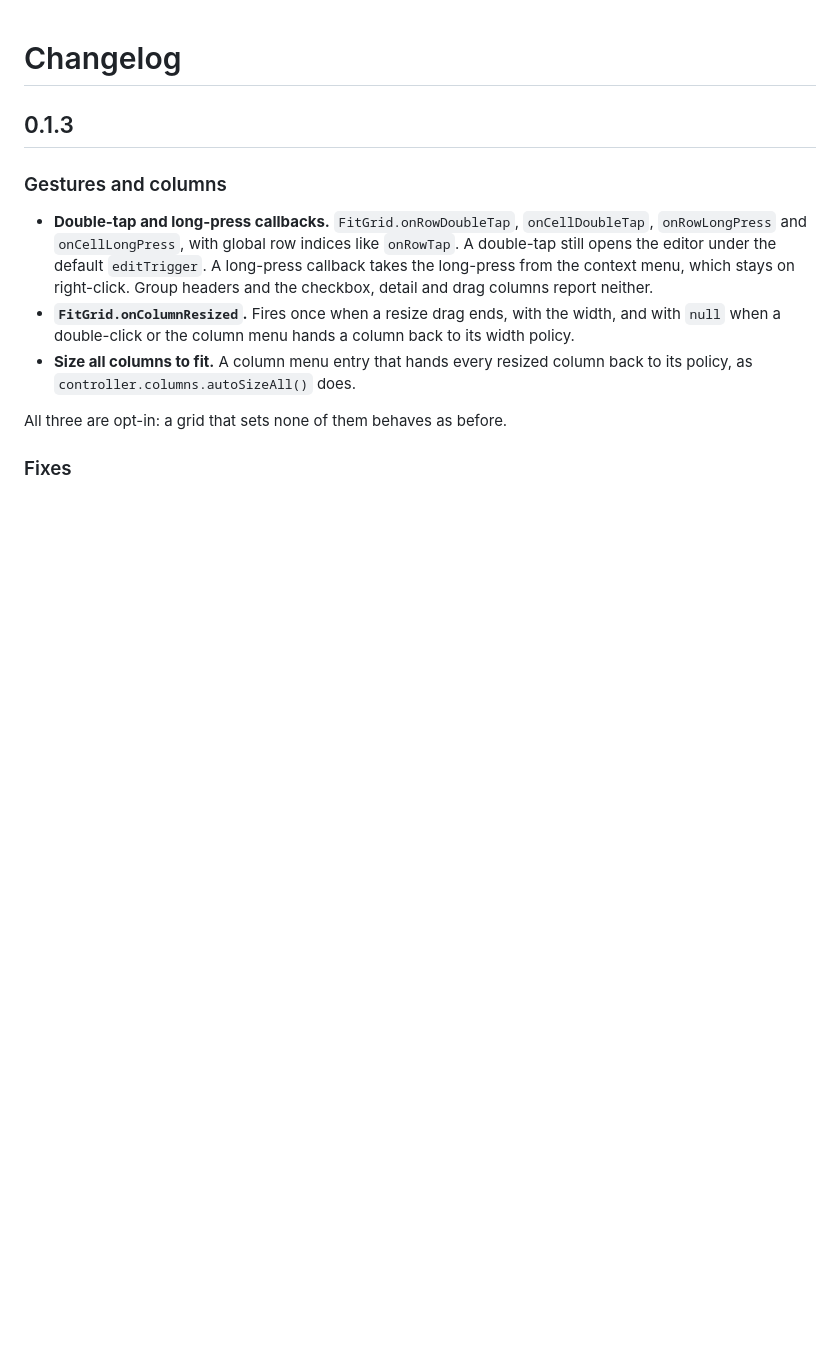
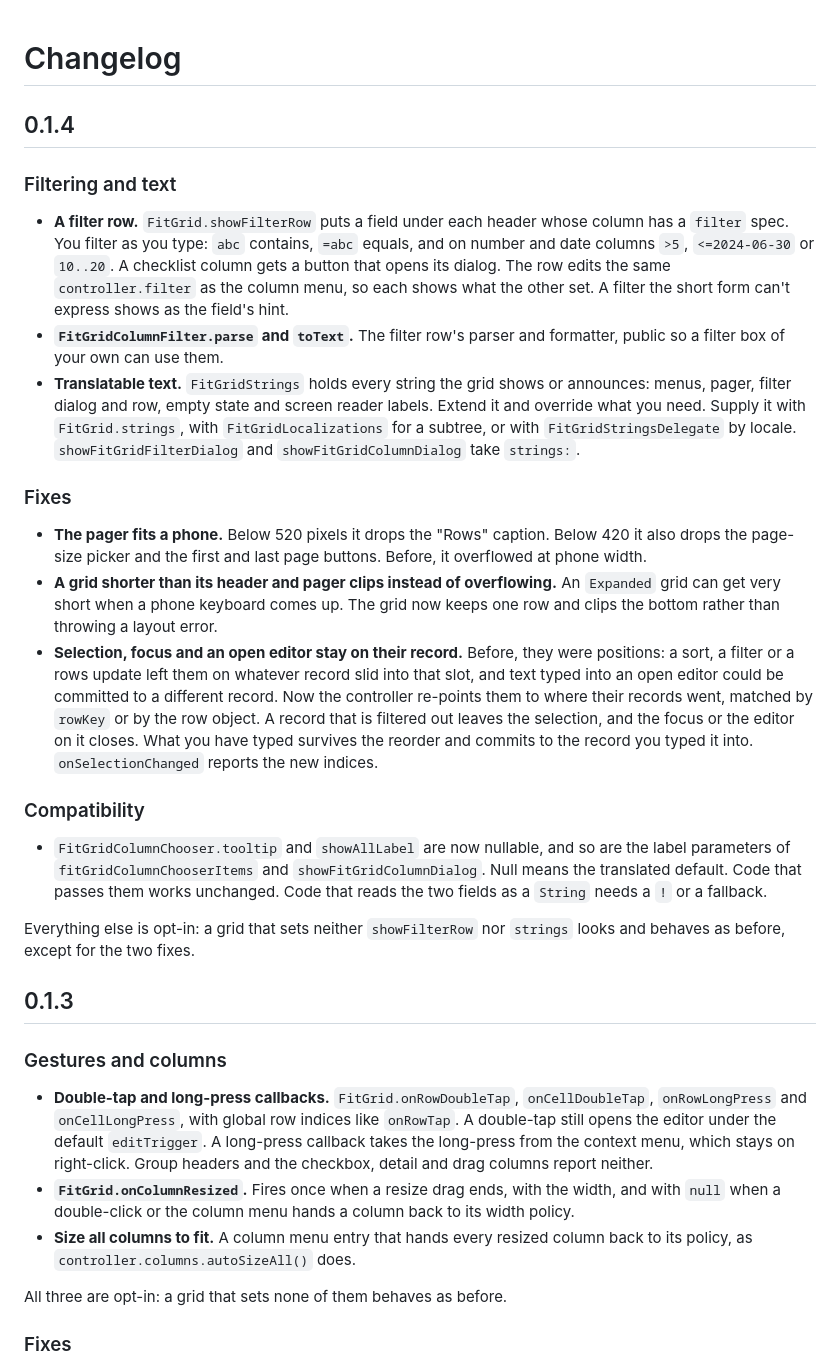
Before and after one commit to Amodh2022/fitgrid, a Markdown page: CHANGELOG.md, the part around the change. Rendered like a GitHub page; blank space fills up the shorter version.

Commit message:
release 0.1.4

```diff
--- a/CHANGELOG.md
+++ b/CHANGELOG.md
@@ -1,4 +1,53 @@
 # Changelog
+
+## 0.1.4
+
+### Filtering and text
+
+- **A filter row.** `FitGrid.showFilterRow` puts a field under each header
+  whose column has a `filter` spec. You filter as you type: `abc` contains,
+  `=abc` equals, and on number and date columns `>5`, `<=2024-06-30` or
+  `10..20`. A checklist column gets a button that opens its dialog. The row
+  edits the same `controller.filter` as the column menu, so each shows what
+  the other set. A filter the short form can't express shows as the field's
+  hint.
+- **`FitGridColumnFilter.parse` and `toText`.** The filter row's parser and
+  formatter, public so a filter box of your own can use them.
+- **Translatable text.** `FitGridStrings` holds every string the grid shows
+  or announces: menus, pager, filter dialog and row, empty state and screen
+  reader labels. Extend it and override what you need. Supply it with
+  `FitGrid.strings`, with `FitGridLocalizations` for a subtree, or with
+  `FitGridStringsDelegate` by locale. `showFitGridFilterDialog` and
+  `showFitGridColumnDialog` take `strings:`.
+
+### Fixes
+
+- **The pager fits a phone.** Below 520 pixels it drops the "Rows" caption.
+  Below 420 it also drops the page-size picker and the first and last page
+  buttons. Before, it overflowed at phone width.
+- **A grid shorter than its header and pager clips instead of overflowing.**
+  An `Expanded` grid can get very short when a phone keyboard comes up. The
+  grid now keeps one row and clips the bottom rather than throwing a layout
+  error.
+- **Selection, focus and an open editor stay on their record.** Before, they
+  were positions: a sort, a filter or a rows update left them on whatever
+  record slid into that slot, and text typed into an open editor could be
+  committed to a different record. Now the controller re-points them to where
+  their records went, matched by `rowKey` or by the row object. A record that
+  is filtered out leaves the selection, and the focus or the editor on it
+  closes. What you have typed survives the reorder and commits to the record
+  you typed it into. `onSelectionChanged` reports the new indices.
+
+### Compatibility
+
+- `FitGridColumnChooser.tooltip` and `showAllLabel` are now nullable, and so
+  are the label parameters of `fitGridColumnChooserItems` and
+  `showFitGridColumnDialog`. Null means the translated default. Code that
+  passes them works unchanged. Code that reads the two fields as a `String`
+  needs a `!` or a fallback.
+
+Everything else is opt-in: a grid that sets neither `showFilterRow` nor
+`strings` looks and behaves as before, except for the two fixes.
 
 ## 0.1.3
 
```
Also changed, not shown: skills/fitgrid_table-usage/SKILL.md (+4 -1 lines), 1 other file.
